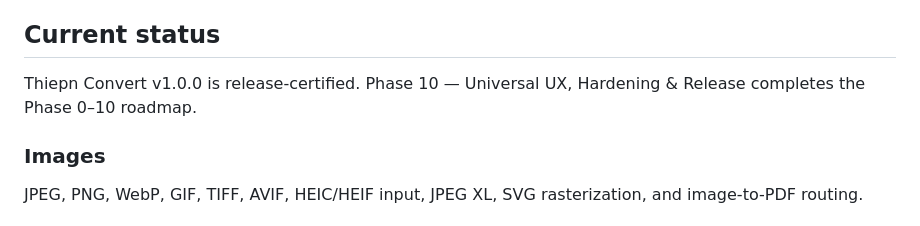
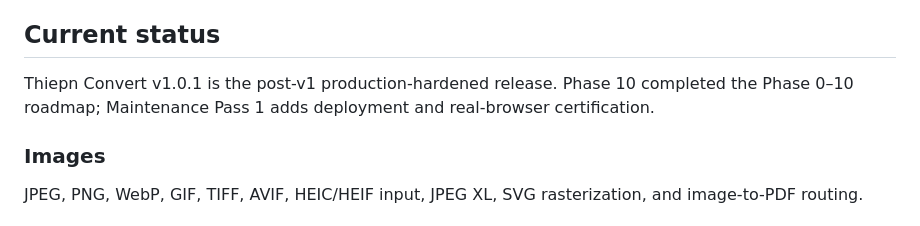
Before and after one commit to thiepn/convert, a Markdown page: README.md, the part around the change. Drawn GitHub-style.

Commit message:
docs(maintenance): mark v1.0.1 maintenance candidate

```diff
--- a/README.md
+++ b/README.md
@@ -4,7 +4,7 @@ A local-first universal browser file-conversion platform.
 
 ## Current status
 
-Thiepn Convert v1.0.0 is release-certified. Phase 10 — Universal UX, Hardening & Release completes the Phase 0–10 roadmap.
+Thiepn Convert v1.0.1 is the post-v1 production-hardened release. Phase 10 completed the Phase 0–10 roadmap; Maintenance Pass 1 adds deployment and real-browser certification.
 
 ### Images
 
```
